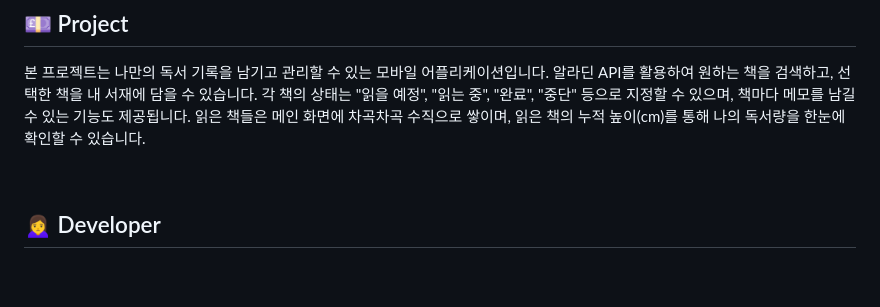
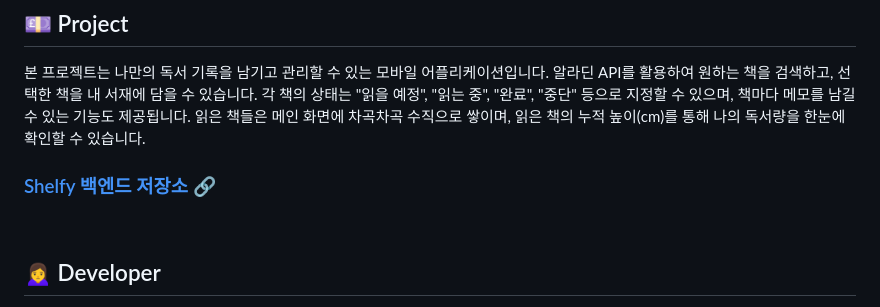
Before and after one commit to ywha0206/Shelfy-Front, a Markdown page: README.md, the part around the change. Rendered like a GitHub page; blank space fills up the shorter version.

```diff
--- a/README.md
+++ b/README.md
@@ -6,6 +6,8 @@
 각 책의 상태는 "읽을 예정", "읽는 중", "완료", "중단" 등으로 지정할 수 있으며,
 책마다 메모를 남길 수 있는 기능도 제공됩니다.
 읽은 책들은 메인 화면에 차곡차곡 수직으로 쌓이며, 읽은 책의 누적 높이(cm)를 통해 나의 독서량을 한눈에 확인할 수 있습니다.
+
+### [Shelfy 백엔드 저장소 🔗](https://github.com/ywha0206/Shelfy-Back)
 
 <br>
 
```
